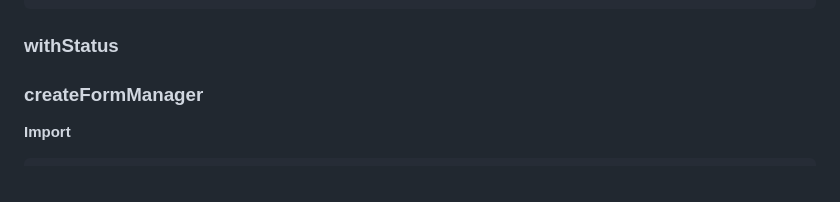
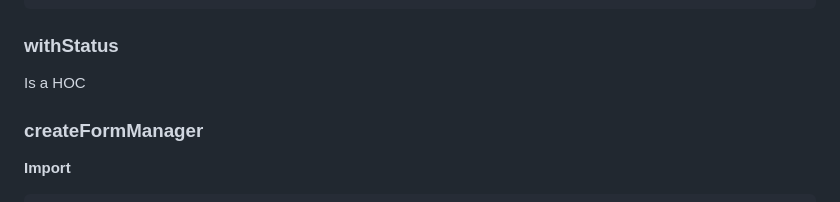
Before and after one commit to IlanArellano/ihaz, a Markdown page: packages/react-ui-utils/README.md, the part around the change. Rendered like a GitHub page.

```diff
--- a/packages/react-ui-utils/README.md
+++ b/packages/react-ui-utils/README.md
@@ -382,6 +382,8 @@ export const Main = () => {
 
 ### withStatus
 
+Is a HOC
+
 ### createFormManager
 
 **Import**
```
